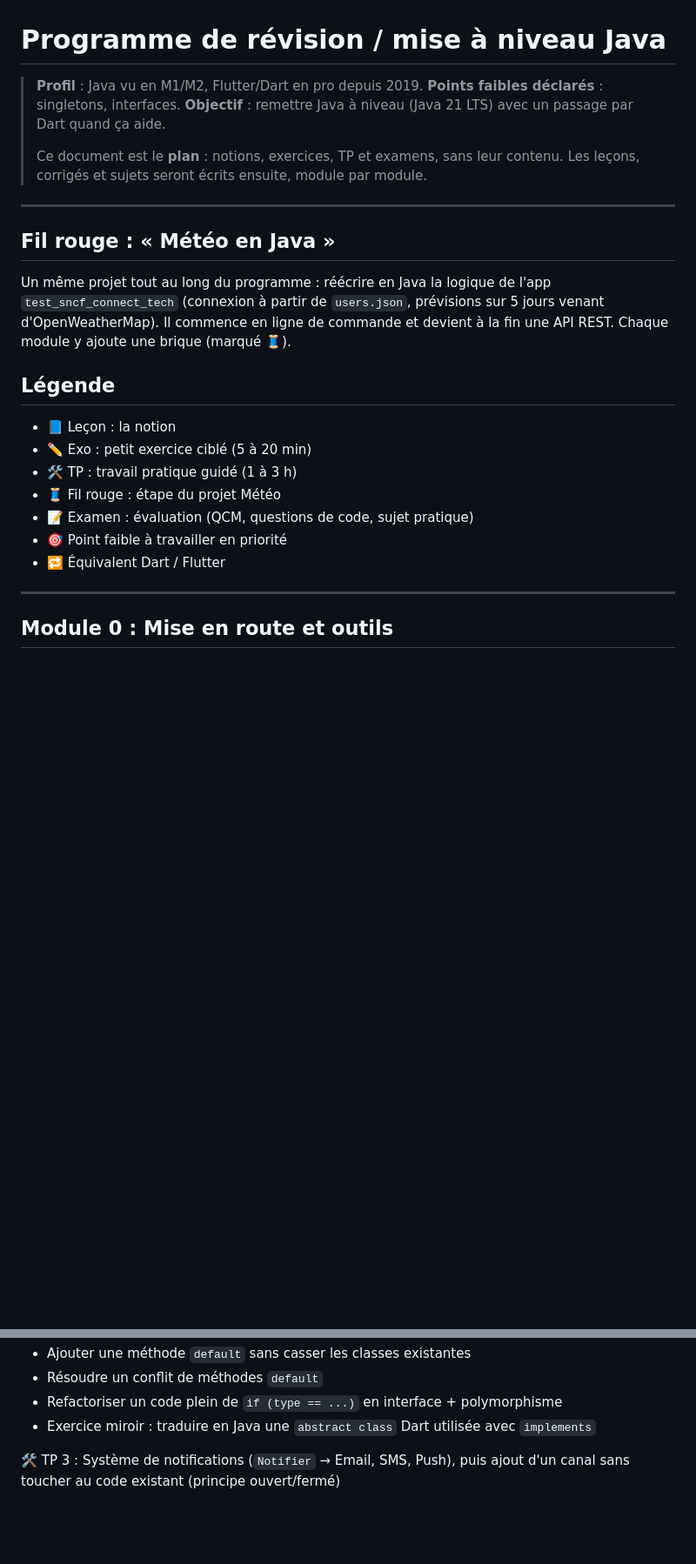
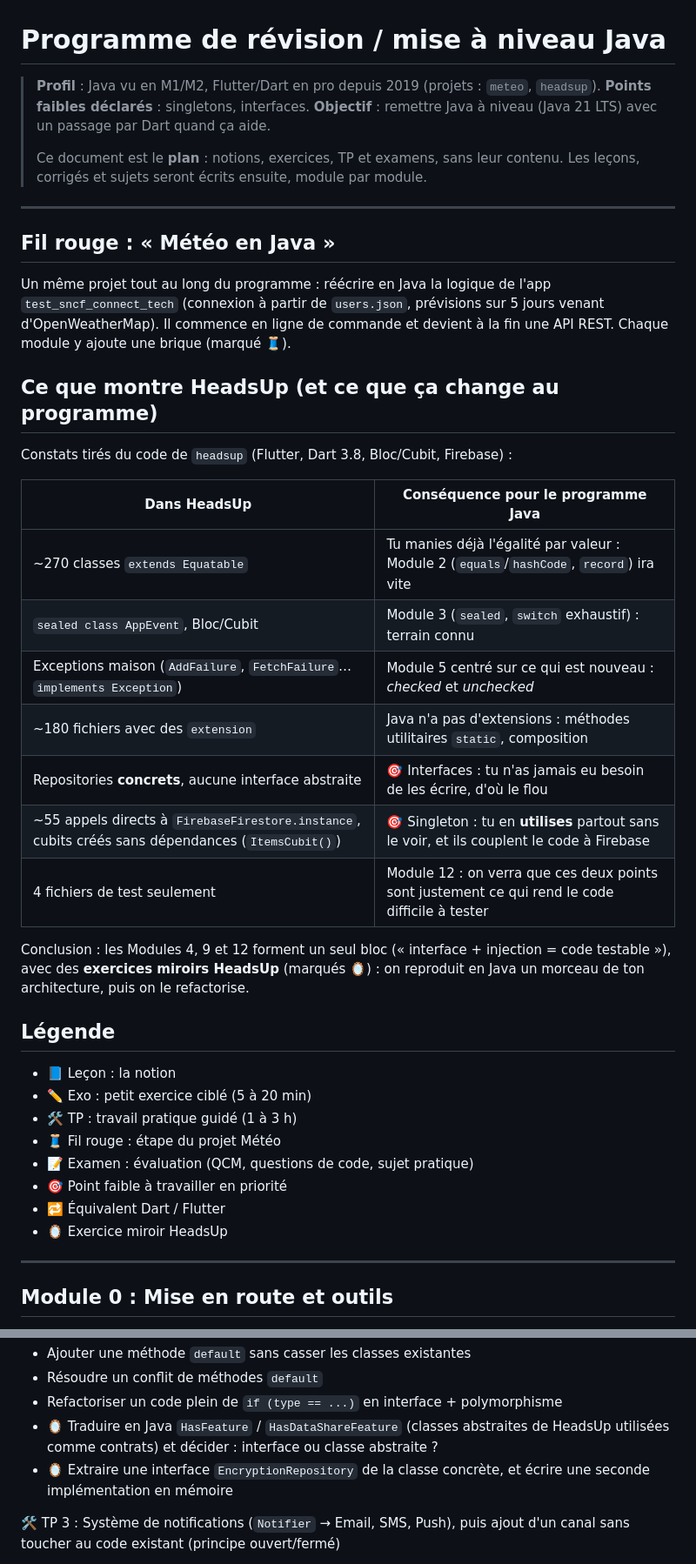
Before and after one commit to TimotheeR/meteo, a Markdown page: java-revision/PROGRAMME.md, 2 parts joined by grey strips. Shown at 87% size. GitHub-like rendering; blank space fills up the shorter version.

Commit message:
Programme Java : adaptation au code du projet HeadsUp
Co-Authored-By: Claude Opus 5.5 <noreply@anthropic.com>
Claude-Session: https://claude.ai/code/session_018KWoG6NY8ZAZU9F65kKQHB

```diff
--- a/java-revision/PROGRAMME.md
+++ b/java-revision/PROGRAMME.md
@@ -1,6 +1,6 @@
 # Programme de révision / mise à niveau Java
 
-> **Profil** : Java vu en M1/M2, Flutter/Dart en pro depuis 2019.
+> **Profil** : Java vu en M1/M2, Flutter/Dart en pro depuis 2019 (projets : `meteo`, `headsup`).
 > **Points faibles déclarés** : singletons, interfaces.
 > **Objectif** : remettre Java à niveau (Java 21 LTS) avec un passage par Dart quand ça aide.
 >
@@ -16,6 +16,24 @@ Un même projet tout au long du programme : réécrire en Java la logique de l'a
 venant d'OpenWeatherMap). Il commence en ligne de commande et devient à la fin une API REST.
 Chaque module y ajoute une brique (marqué 🧵).
 
+## Ce que montre HeadsUp (et ce que ça change au programme)
+
+Constats tirés du code de `headsup` (Flutter, Dart 3.8, Bloc/Cubit, Firebase) :
+
+| Dans HeadsUp | Conséquence pour le programme Java |
+|---|---|
+| ~270 classes `extends Equatable` | Tu manies déjà l'égalité par valeur : Module 2 (`equals`/`hashCode`, `record`) ira vite |
+| `sealed class AppEvent`, Bloc/Cubit | Module 3 (`sealed`, `switch` exhaustif) : terrain connu |
+| Exceptions maison (`AddFailure`, `FetchFailure`… `implements Exception`) | Module 5 centré sur ce qui est nouveau : *checked* et *unchecked* |
+| ~180 fichiers avec des `extension` | Java n'a pas d'extensions : méthodes utilitaires `static`, composition |
+| Repositories **concrets**, aucune interface abstraite | 🎯 Interfaces : tu n'as jamais eu besoin de les écrire, d'où le flou |
+| ~55 appels directs à `FirebaseFirestore.instance`, cubits créés sans dépendances (`ItemsCubit()`) | 🎯 Singleton : tu en **utilises** partout sans le voir, et ils couplent le code à Firebase |
+| 4 fichiers de test seulement | Module 12 : on verra que ces deux points sont justement ce qui rend le code difficile à tester |
+
+Conclusion : les Modules 4, 9 et 12 forment un seul bloc
+(« interface + injection = code testable »), avec des **exercices miroirs HeadsUp** (marqués 🪞) :
+on reproduit en Java un morceau de ton architecture, puis on le refactorise.
+
 ## Légende
 
 - 📘 Leçon : la notion
@@ -25,6 +43,7 @@ Chaque module y ajoute une brique (marqué 🧵).
 - 📝 Examen : évaluation (QCM, questions de code, sujet pratique)
 - 🎯 Point faible à travailler en priorité
 - 🔁 Équivalent Dart / Flutter
+- 🪞 Exercice miroir HeadsUp
 
 ---
 
@@ -143,7 +165,10 @@ Chaque module y ajoute une brique (marqué 🧵).
 - Ajouter une méthode `default` sans casser les classes existantes
 - Résoudre un conflit de méthodes `default`
 - Refactoriser un code plein de `if (type == ...)` en interface + polymorphisme
-- Exercice miroir : traduire en Java une `abstract class` Dart utilisée avec `implements`
+- 🪞 Traduire en Java `HasFeature` / `HasDataShareFeature` (classes abstraites de HeadsUp
+  utilisées comme contrats) et décider : interface ou classe abstraite ?
+- 🪞 Extraire une interface `EncryptionRepository` de la classe concrète, et écrire
+  une seconde implémentation en mémoire
 
 🛠️ TP 3 : Système de notifications (`Notifier` → Email, SMS, Push), puis
 ajout d'un canal sans toucher au code existant (principe ouvert/fermé)
```
Also changed, not shown: other parts of java-revision/PROGRAMME.md (+19 -2 lines).
